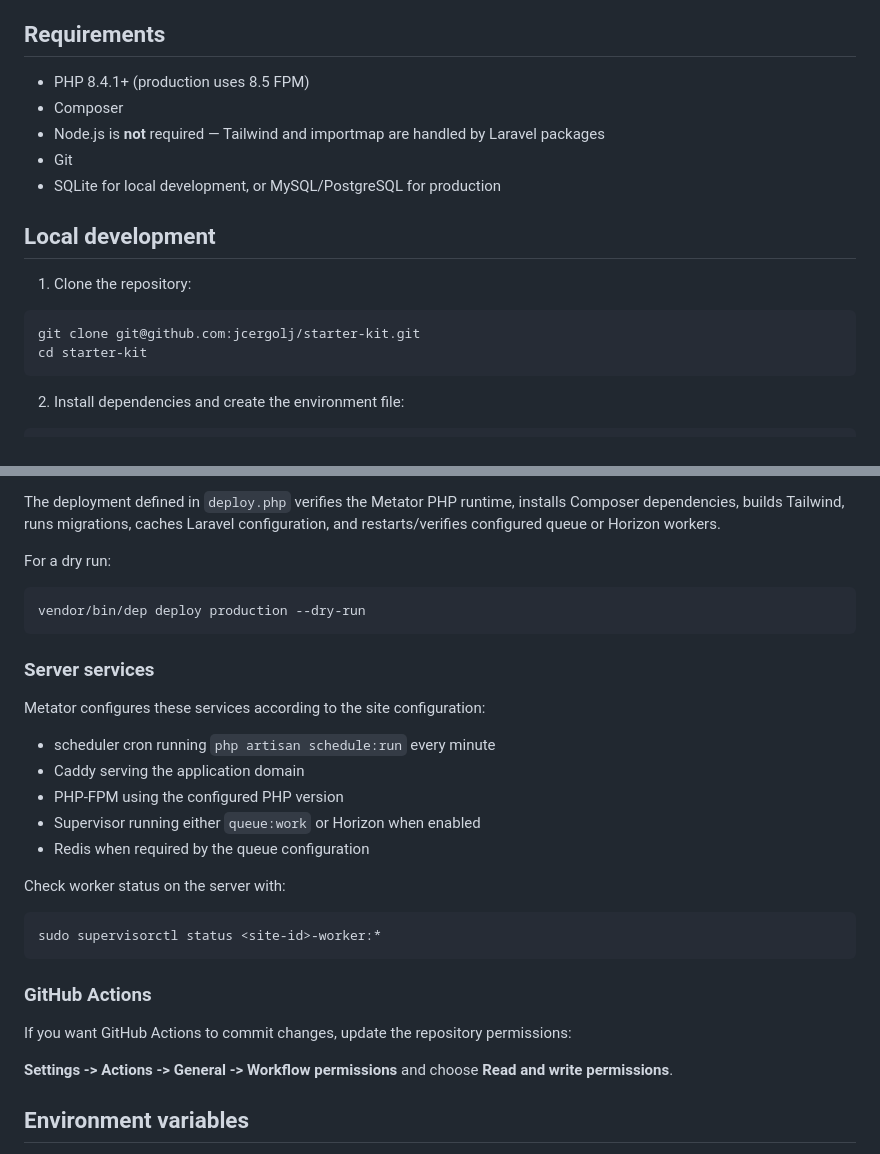
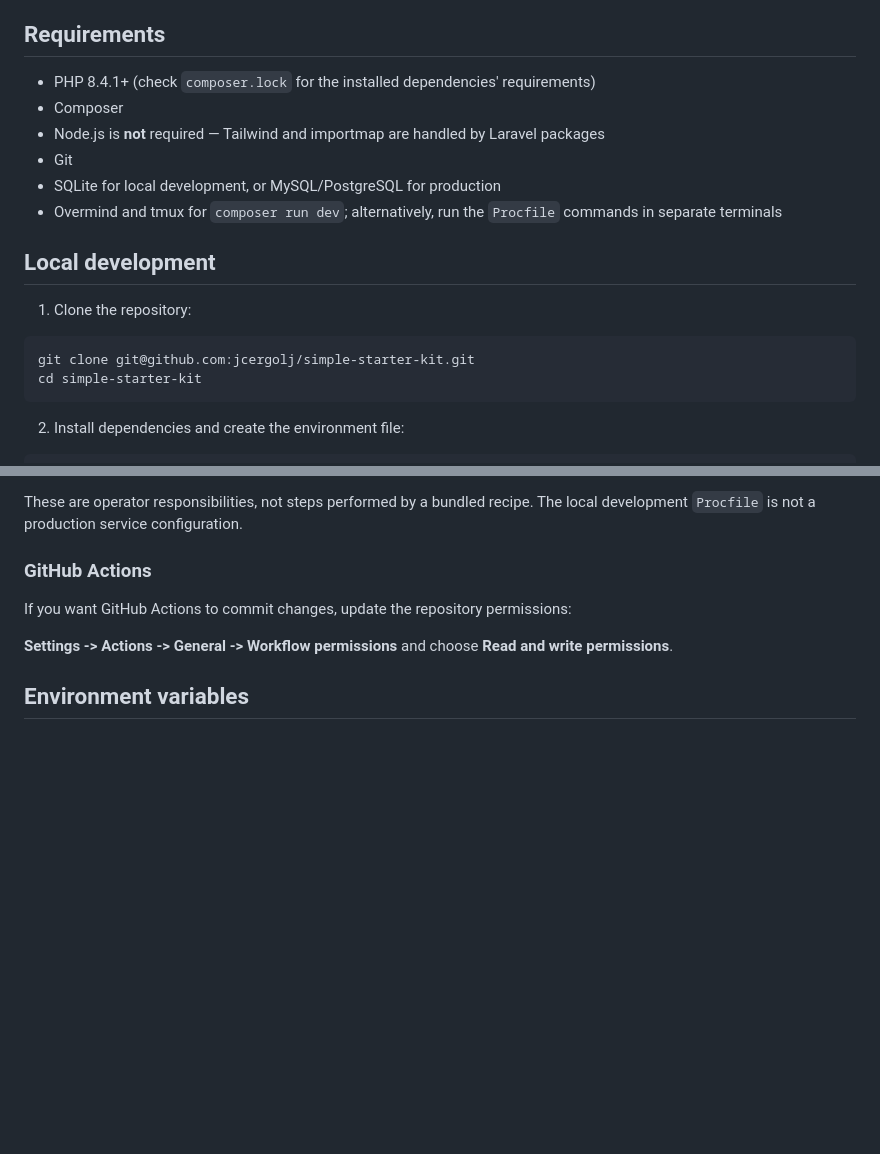
Before and after one commit to jcergolj/simple-starter-kit, a Markdown page: README.md, 2 parts joined by grey strips. Drawn GitHub-style; blank space fills up the shorter version.

````diff
--- a/README.md
+++ b/README.md
@@ -16,19 +16,20 @@ A Laravel 13 starter kit for building business automation tools. It ships with a
 
 ## Requirements
 
-- PHP 8.4.1+ (production uses 8.5 FPM)
+- PHP 8.4.1+ (check `composer.lock` for the installed dependencies' requirements)
 - Composer
 - Node.js is **not** required — Tailwind and importmap are handled by Laravel packages
 - Git
 - SQLite for local development, or MySQL/PostgreSQL for production
+- Overmind and tmux for `composer run dev`; alternatively, run the `Procfile` commands in separate terminals
 
 ## Local development
 
 1. Clone the repository:
 
 ```bash
-git clone git@github.com:jcergolj/starter-kit.git
-cd starter-kit
+git clone git@github.com:jcergolj/simple-starter-kit.git
+cd simple-starter-kit
 ```
 
 2. Install dependencies and create the environment file:
@@ -270,26 +223,4 @@ vendor/bin/dep deploy production
-The deployment defined in `deploy.php` verifies the Metator PHP runtime, installs Composer dependencies, builds Tailwind, runs migrations, caches Laravel configuration, and restarts/verifies configured queue or Horizon workers.
-
-For a dry run:
-
-```bash
-vendor/bin/dep deploy production --dry-run
-```
-
-### Server services
-
-Metator configures these services according to the site configuration:
-
-- scheduler cron running `php artisan schedule:run` every minute
-- Caddy serving the application domain
-- PHP-FPM using the configured PHP version
-- Supervisor running either `queue:work` or Horizon when enabled
-- Redis when required by the queue configuration
-
-Check worker status on the server with:
-
-```bash
-sudo supervisorctl status <site-id>-worker:*
-```
+These are operator responsibilities, not steps performed by a bundled recipe. The local development `Procfile` is not a production service configuration.
 
 ### GitHub Actions
 
````
Also changed, not shown: other parts of README.md (+16 -64 lines).
